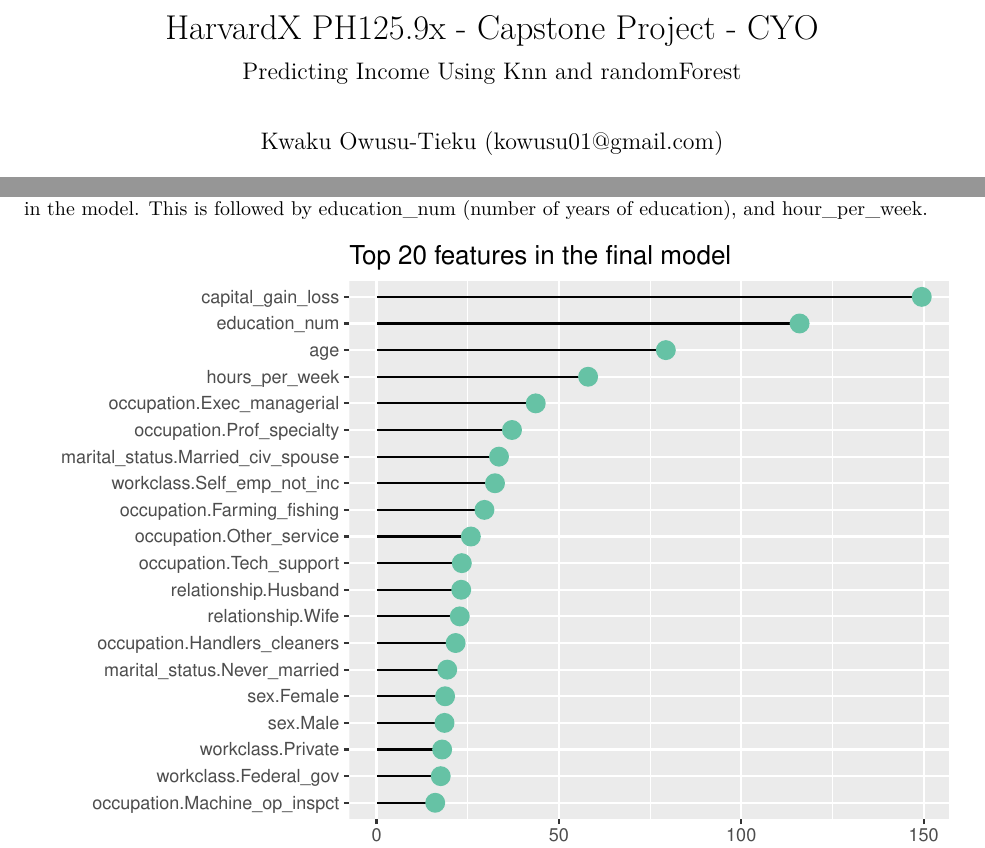
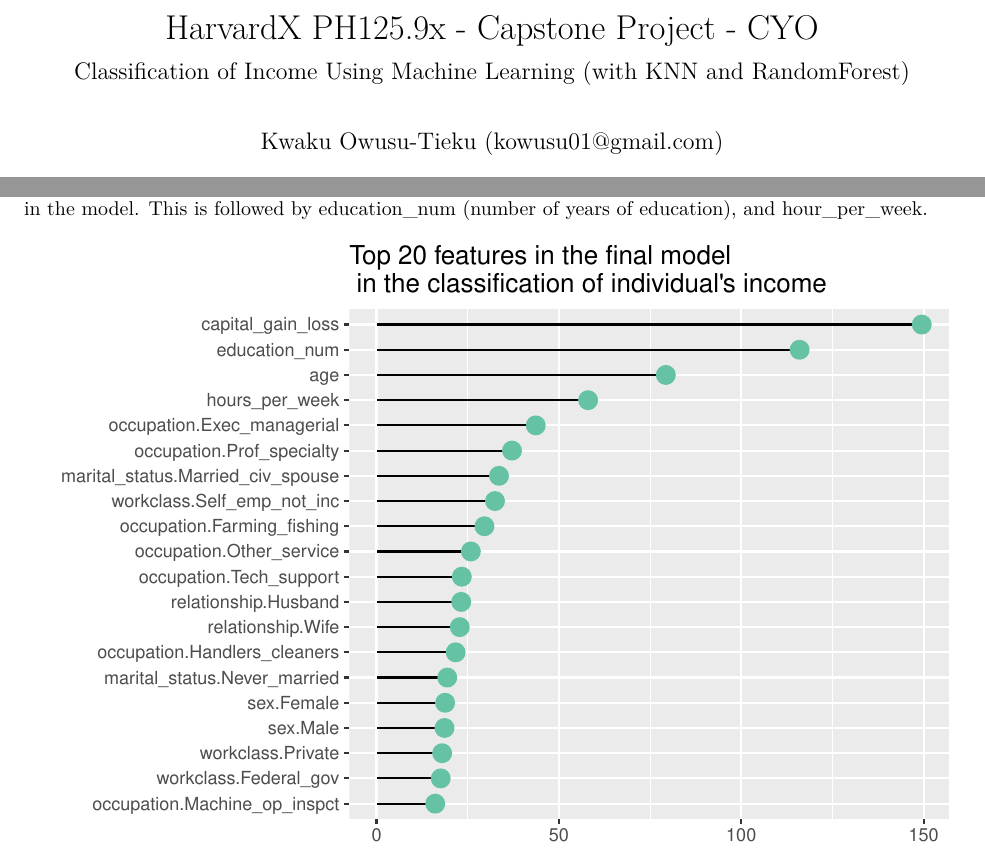
Before and after one commit to kowusu01/KOwusu.Tieku.HarvardX.Capstone.CYO, an R Markdown document (reports/report.Rmd): two parts of pages 1 and 31 of 33, joined at a grey line, cut so that both start at the same text. The pictures show the output file reports/report.pdf that the author committed with the source.

Commit message:
minor updates
minor updates

````diff
--- a/reports/report.Rmd
+++ b/reports/report.Rmd
@@ -1,6 +1,6 @@
 ---
 title: "HarvardX PH125.9x - Capstone Project - CYO"
-subtitle: "Predicting Income Using Knn and randomForest"
+subtitle: "Classification of Income Using Machine Learning (with KNN and RandomForest)"
 author: "Kwaku Owusu-Tieku (kowusu01@gmail.com)"
 date: "2/20/2022"
 output: pdf_document
@@ -1187,7 +1187,7 @@ The randomForest model ranks the features (variables) used in the classification
     ggplot() +
     geom_segment( aes(x=Feature, y=MeanDecreaseAccuracy, xend=Feature, yend=0) ) +
     geom_point(aes(x=Feature, y=MeanDecreaseAccuracy), size=4, color="#66C2A5") +
-    coord_flip() + xlab("") + ggtitle("Top 20 features in the final model")
+    coord_flip() + xlab("") + ggtitle("Top 20 features in the final model \n in the classification of individual's income ")
 ```
 
 
````
Also changed, not shown: reports/report.pdf, splash.PNG (added).
